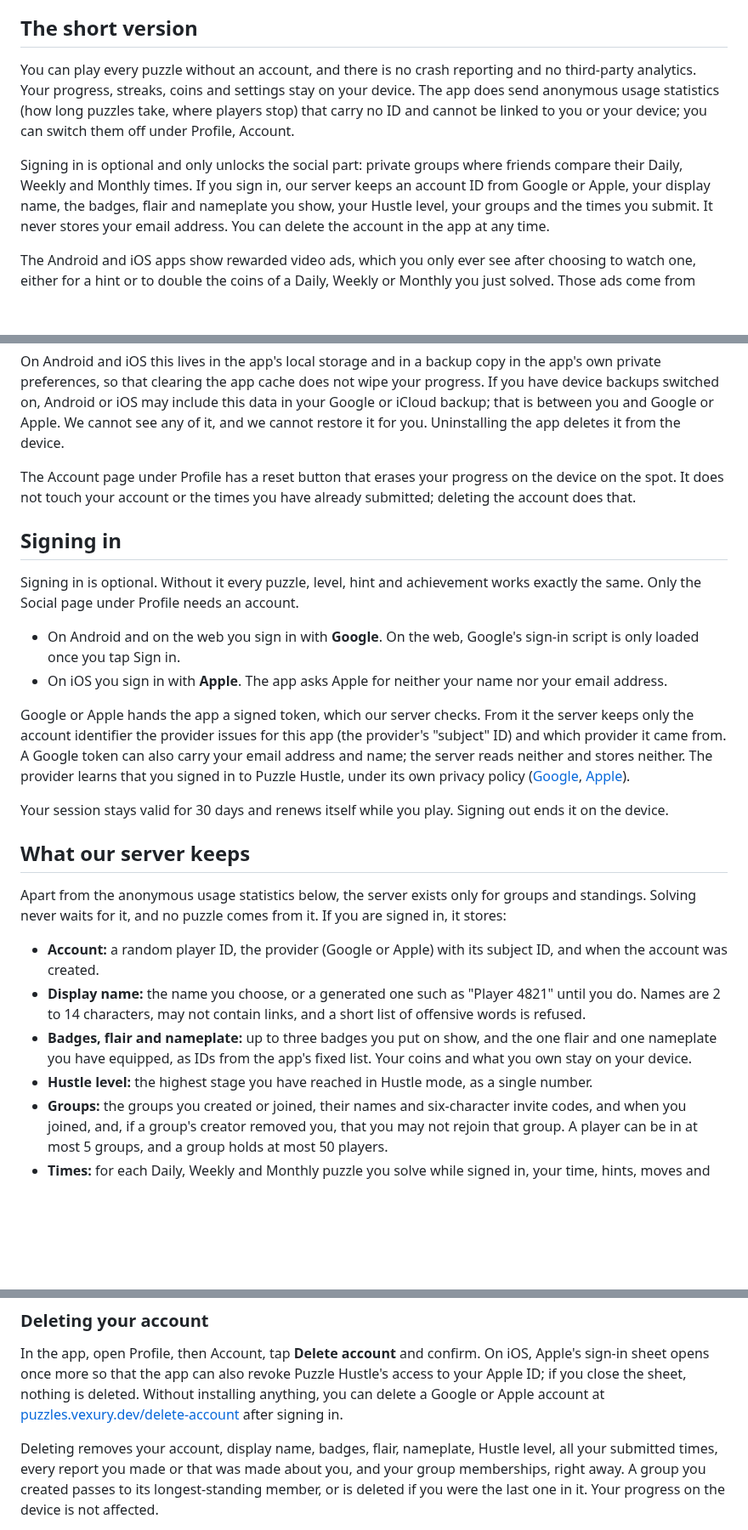
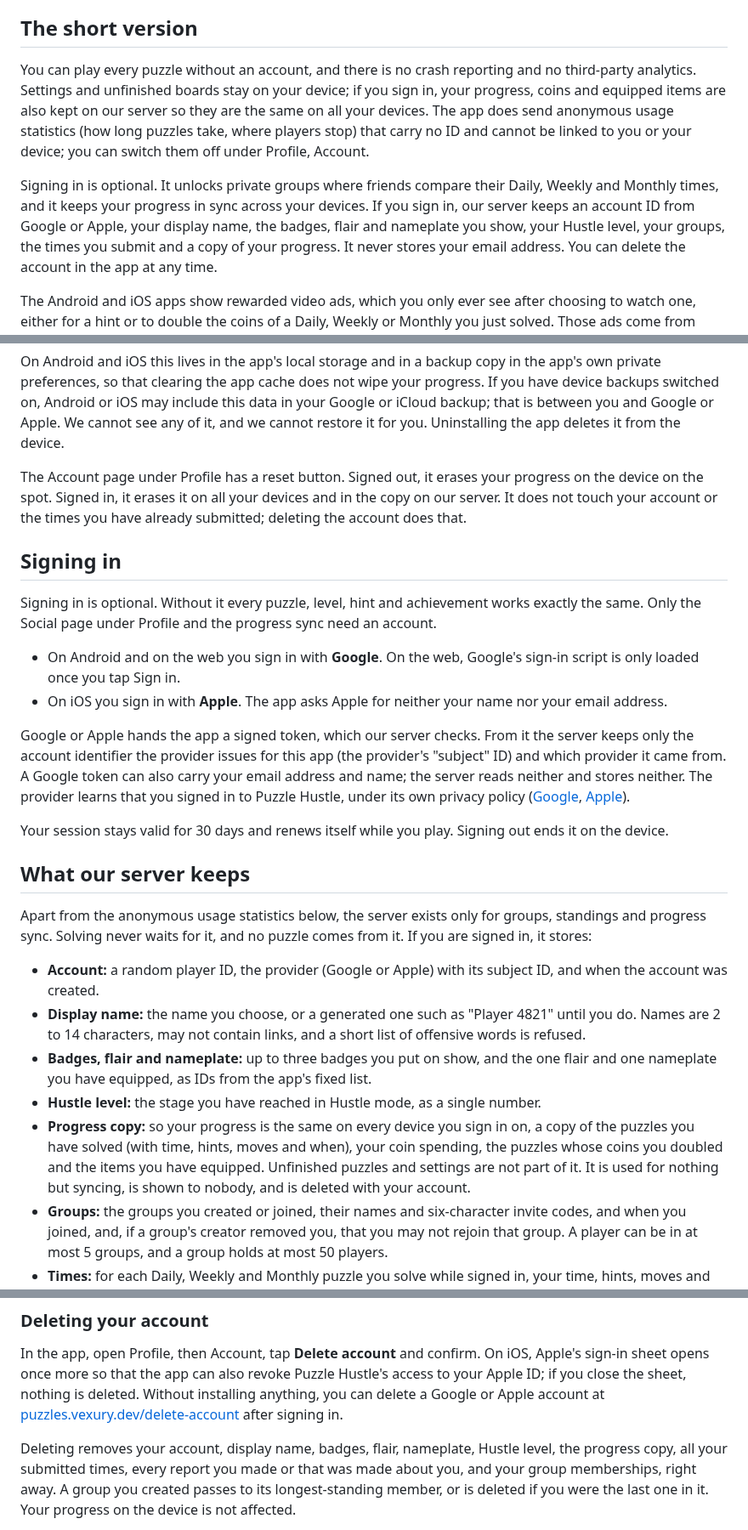
Before and after one commit to Vexury/vexury.github.io, a Markdown page: src/puzzle-hustle-privacy.md, 3 parts joined by grey strips. Shown at 85% size. Rendered like a GitHub page; blank space fills up the shorter version.

Commit message:
Puzzle Hustle privacy: progress sync
Implemented with assistance from Claude Sonnet.

```diff
--- a/src/puzzle-hustle-privacy.md
+++ b/src/puzzle-hustle-privacy.md
@@ -14,13 +14,13 @@ This policy covers the Puzzle Hustle app for Android and iOS, and the web versio
 ## The short version
 
 You can play every puzzle without an account, and there is no crash reporting and no third-party
-analytics. Your progress, streaks, coins and settings stay on your device. The app does send
+analytics. Settings and unfinished boards stay on your device; if you sign in, your progress, coins and equipped items are also kept on our server so they are the same on all your devices. The app does send
 anonymous usage statistics (how long puzzles take, where players stop) that carry no ID and cannot
 be linked to you or your device; you can switch them off under Profile, Account.
 
-Signing in is optional and only unlocks the social part: private groups where friends compare
-their Daily, Weekly and Monthly times. If you sign in, our server keeps an account ID from Google
-or Apple, your display name, the badges, flair and nameplate you show, your Hustle level, your groups and the times you submit.
+Signing in is optional. It unlocks private groups where friends compare their Daily, Weekly and
+Monthly times, and it keeps your progress in sync across your devices. If you sign in, our server keeps an account ID from Google
+or Apple, your display name, the badges, flair and nameplate you show, your Hustle level, your groups, the times you submit and a copy of your progress.
 It never stores your email address. You can delete the account in the app at any time.
 
 The Android and iOS apps show rewarded video ads, which you only ever see after choosing to watch
@@ -54,13 +54,12 @@ device backups switched on, Android or iOS may include this data in your Google
 that is between you and Google or Apple. We cannot see any of it, and we cannot restore it for
 you. Uninstalling the app deletes it from the device.
 
-The Account page under Profile has a reset button that erases your progress on the device on the spot. It does
-not touch your account or the times you have already submitted; deleting the account does that.
+The Account page under Profile has a reset button. Signed out, it erases your progress on the device on the spot. Signed in, it erases it on all your devices and in the copy on our server. It does not touch your account or the times you have already submitted; deleting the account does that.
 
 ## Signing in
 
 Signing in is optional. Without it every puzzle, level, hint and achievement works exactly the
-same. Only the Social page under Profile needs an account.
+same. Only the Social page under Profile and the progress sync need an account.
 
 - On Android and on the web you sign in with **Google**. On the web, Google's sign-in script is
   only loaded once you tap Sign in.
@@ -79,8 +78,8 @@ device.
 
 ## What our server keeps
 
-Apart from the anonymous usage statistics below, the server exists only for groups and
-standings. Solving never waits for it, and no puzzle comes from it. If you are signed in, it
+Apart from the anonymous usage statistics below, the server exists only for groups, standings and
+progress sync. Solving never waits for it, and no puzzle comes from it. If you are signed in, it
 stores:
 
 - **Account:** a random player ID, the provider (Google or Apple) with its subject ID, and when
@@ -89,8 +88,9 @@ stores:
   Names are 2 to 14 characters, may not contain links, and a short list of offensive words is
   refused.
 - **Badges, flair and nameplate:** up to three badges you put on show, and the one flair and one
-  nameplate you have equipped, as IDs from the app's fixed list. Your coins and what you own stay on your device.
-- **Hustle level:** the highest stage you have reached in Hustle mode, as a single number.
+  nameplate you have equipped, as IDs from the app's fixed list.
+- **Hustle level:** the stage you have reached in Hustle mode, as a single number.
+- **Progress copy:** so your progress is the same on every device you sign in on, a copy of the puzzles you have solved (with time, hints, moves and when), your coin spending, the puzzles whose coins you doubled and the items you have equipped. Unfinished puzzles and settings are not part of it. It is used for nothing but syncing, is shown to nobody, and is deleted with your account.
 - **Groups:** the groups you created or joined, their names and six-character invite codes, and
   when you joined, and, if a group's creator removed you, that you may not rejoin that group. A
   player can be in at most 5 groups, and a group holds at most 50 players.
@@ -130,7 +130,7 @@ once more so that the app can also revoke Puzzle Hustle's access to your Apple I
 sheet, nothing is deleted. Without installing anything, you can delete a Google or Apple account
 at [puzzles.vexury.dev/delete-account](https://puzzles.vexury.dev/delete-account) after signing in.
 
-Deleting removes your account, display name, badges, flair, nameplate, Hustle level, all your submitted times, every report
+Deleting removes your account, display name, badges, flair, nameplate, Hustle level, the progress copy, all your submitted times, every report
 you made or that was made about you, and your group memberships, right away. A group you created
 passes to its longest-standing member, or is deleted if you were the last one in it. Your progress
 on the device is not affected.
```
Also changed, not shown: other parts of src/puzzle-hustle-privacy.md (+6 -5 lines).
